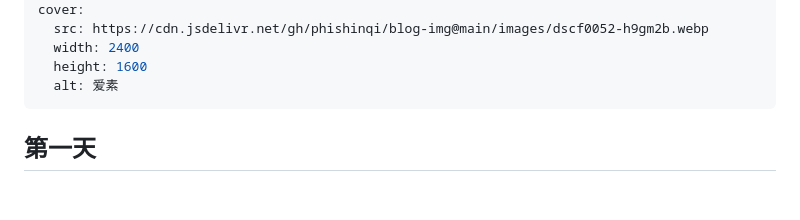
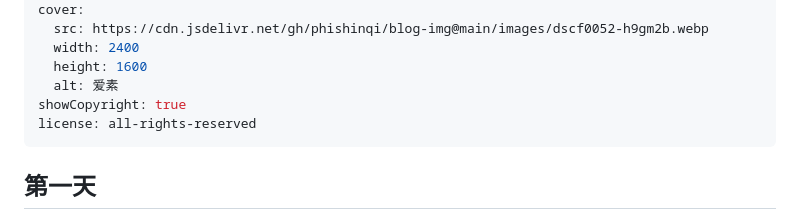
Before and after one commit to phishinqi/blog, a Markdown page: content/posts/notes1.md, the part around the change. GitHub-like rendering; blank space fills up the shorter version.

Commit message:
Update notes1

```diff
--- a/content/posts/notes1.md
+++ b/content/posts/notes1.md
@@ -16,6 +16,8 @@ cover:
   width: 2400
   height: 1600
   alt: 爱素
+showCopyright: true
+license: all-rights-reserved
 ---
 
 ## 第一天
```
